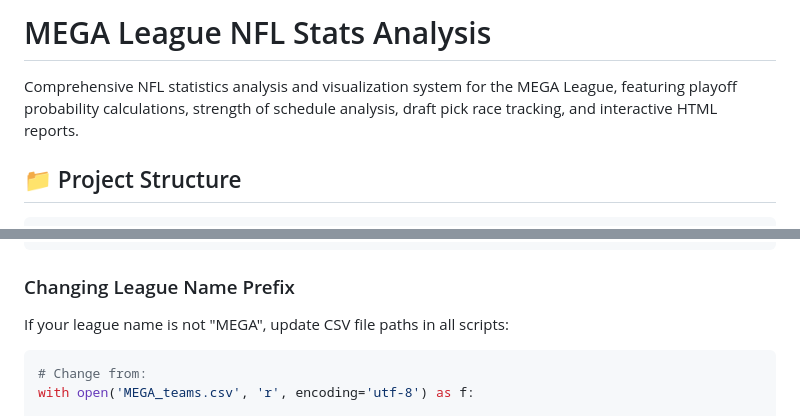
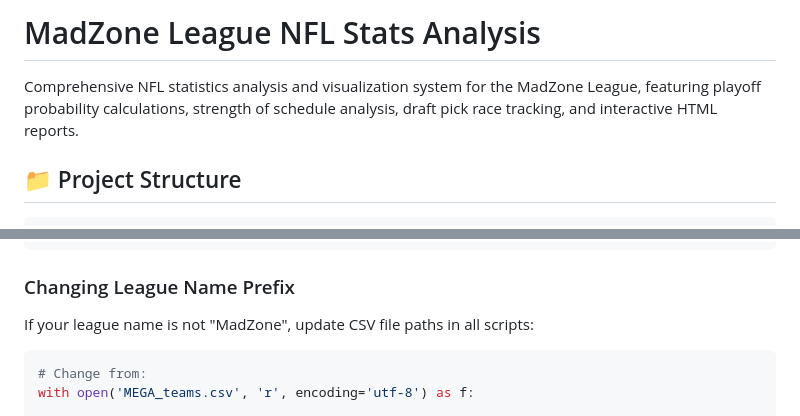
Before and after one commit to DrJanitor87/madzone, a Markdown page: README.md, 2 parts joined by grey strips. Drawn GitHub-style.

````diff
--- a/README.md
+++ b/README.md
@@ -1,6 +1,6 @@
-# MEGA League NFL Stats Analysis
+# MadZone League NFL Stats Analysis
 
-Comprehensive NFL statistics analysis and visualization system for the MEGA League, featuring playoff probability calculations, strength of schedule analysis, draft pick race tracking, and interactive HTML reports.
+Comprehensive NFL statistics analysis and visualization system for the MadZone League, featuring playoff probability calculations, strength of schedule analysis, draft pick race tracking, and interactive HTML reports.
 
 ## 📁 Project Structure
 
@@ -353,7 +353,7 @@ SOS_WEIGHT = 0.3
 
 ### Changing League Name Prefix
 
-If your league name is not "MEGA", update CSV file paths in all scripts:
+If your league name is not "MadZone", update CSV file paths in all scripts:
 
 ```python
 # Change from:
````
